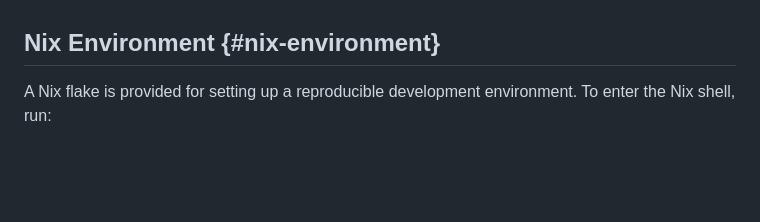
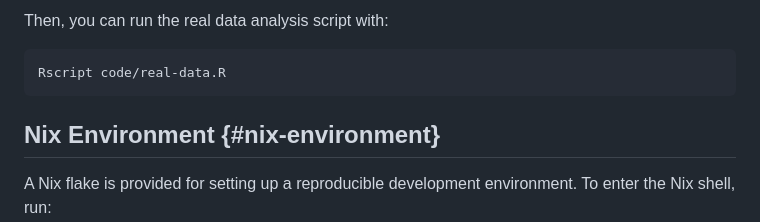
Before and after one commit to jolars/slope-package-paper, a Markdown page: README.md, the part around one of its changes. Drawn GitHub-style; blank space fills up the shorter version.

````diff
--- a/README.md
+++ b/README.md
@@ -180,3 +261,8 @@ the required dependencies are installed.
+Then, you can run the real data analysis script with:
+
+```r
+Rscript code/real-data.R
+```
 
 ## Nix Environment {#nix-environment}
 
````
Also changed, not shown: other parts of README.md (+86 -5 lines).
